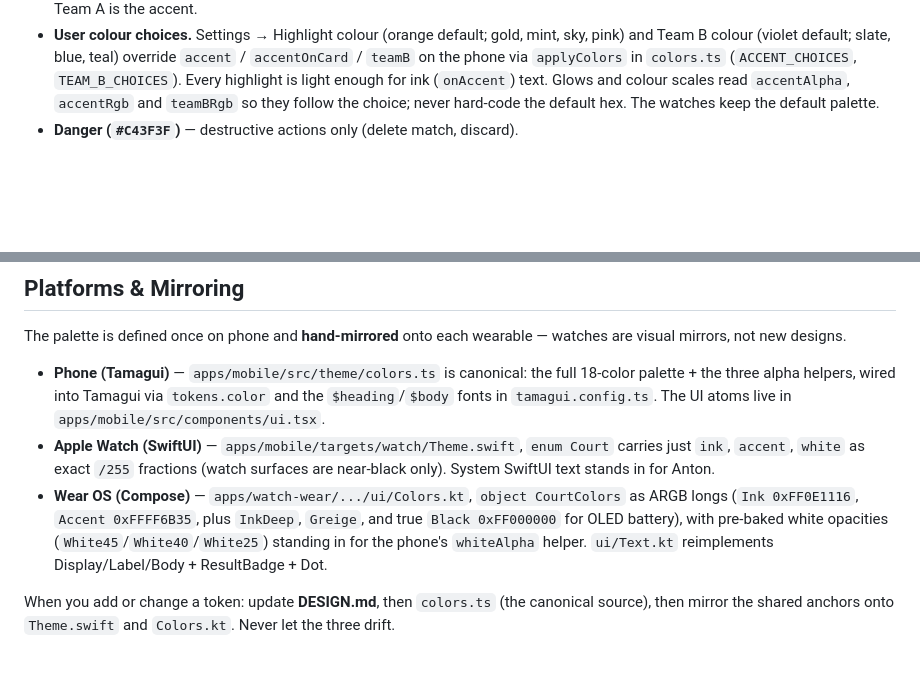
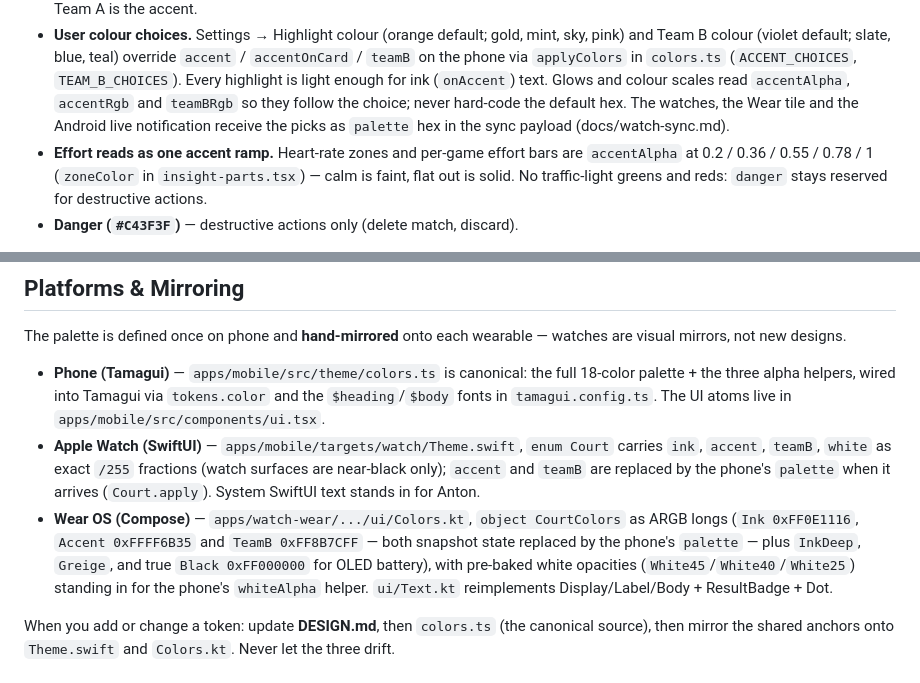
Before and after one commit to NxT-Solutions/holy-padel, a Markdown page: DESIGN.md, 2 parts joined by grey strips. GitHub-like rendering; blank space fills up the shorter version.

Commit message:
📝 Document mirrored colour picks and the effort ramp
Co-Authored-By: Claude Opus 5.5 <noreply@anthropic.com>

```diff
--- a/DESIGN.md
+++ b/DESIGN.md
@@ -189,7 +189,12 @@ all three platforms; everything else is platform-scoped.
   `colors.ts` (`ACCENT_CHOICES`, `TEAM_B_CHOICES`). Every highlight is light enough
   for ink (`onAccent`) text. Glows and colour scales read `accentAlpha`,
   `accentRgb` and `teamBRgb` so they follow the choice; never hard-code the
-  default hex. The watches keep the default palette.
+  default hex. The watches, the Wear tile and the Android live notification
+  receive the picks as `palette` hex in the sync payload (docs/watch-sync.md).
+- **Effort reads as one accent ramp.** Heart-rate zones and per-game effort bars
+  are `accentAlpha` at 0.2 / 0.36 / 0.55 / 0.78 / 1 (`zoneColor` in
+  `insight-parts.tsx`) — calm is faint, flat out is solid. No traffic-light
+  greens and reds: `danger` stays reserved for destructive actions.
 - **Danger (`#C43F3F`)** — destructive actions only (delete match, discard).
 
 **Opacity helpers, not new colors.** Muted text and hairlines are the anchors at
@@ -319,10 +324,12 @@ watches are visual mirrors, not new designs.
   `tokens.color` and the `$heading`/`$body` fonts in `tamagui.config.ts`. The
   UI atoms live in `apps/mobile/src/components/ui.tsx`.
 - **Apple Watch (SwiftUI)** — `apps/mobile/targets/watch/Theme.swift`, `enum
-  Court` carries just `ink`, `accent`, `white` as exact `/255` fractions
-  (watch surfaces are near-black only). System SwiftUI text stands in for Anton.
+  Court` carries `ink`, `accent`, `teamB`, `white` as exact `/255` fractions
+  (watch surfaces are near-black only); `accent` and `teamB` are replaced by the
+  phone's `palette` when it arrives (`Court.apply`). System SwiftUI text stands in for Anton.
 - **Wear OS (Compose)** — `apps/watch-wear/.../ui/Colors.kt`, `object
-  CourtColors` as ARGB longs (`Ink 0xFF0E1116`, `Accent 0xFFFF6B35`, plus
+  CourtColors` as ARGB longs (`Ink 0xFF0E1116`, `Accent 0xFFFF6B35` and
+  `TeamB 0xFF8B7CFF` — both snapshot state replaced by the phone's `palette` — plus
   `InkDeep`, `Greige`, and true `Black 0xFF000000` for OLED battery), with
   pre-baked white opacities (`White45`/`White40`/`White25`) standing in for the
   phone's `whiteAlpha` helper. `ui/Text.kt` reimplements Display/Label/Body +
```
